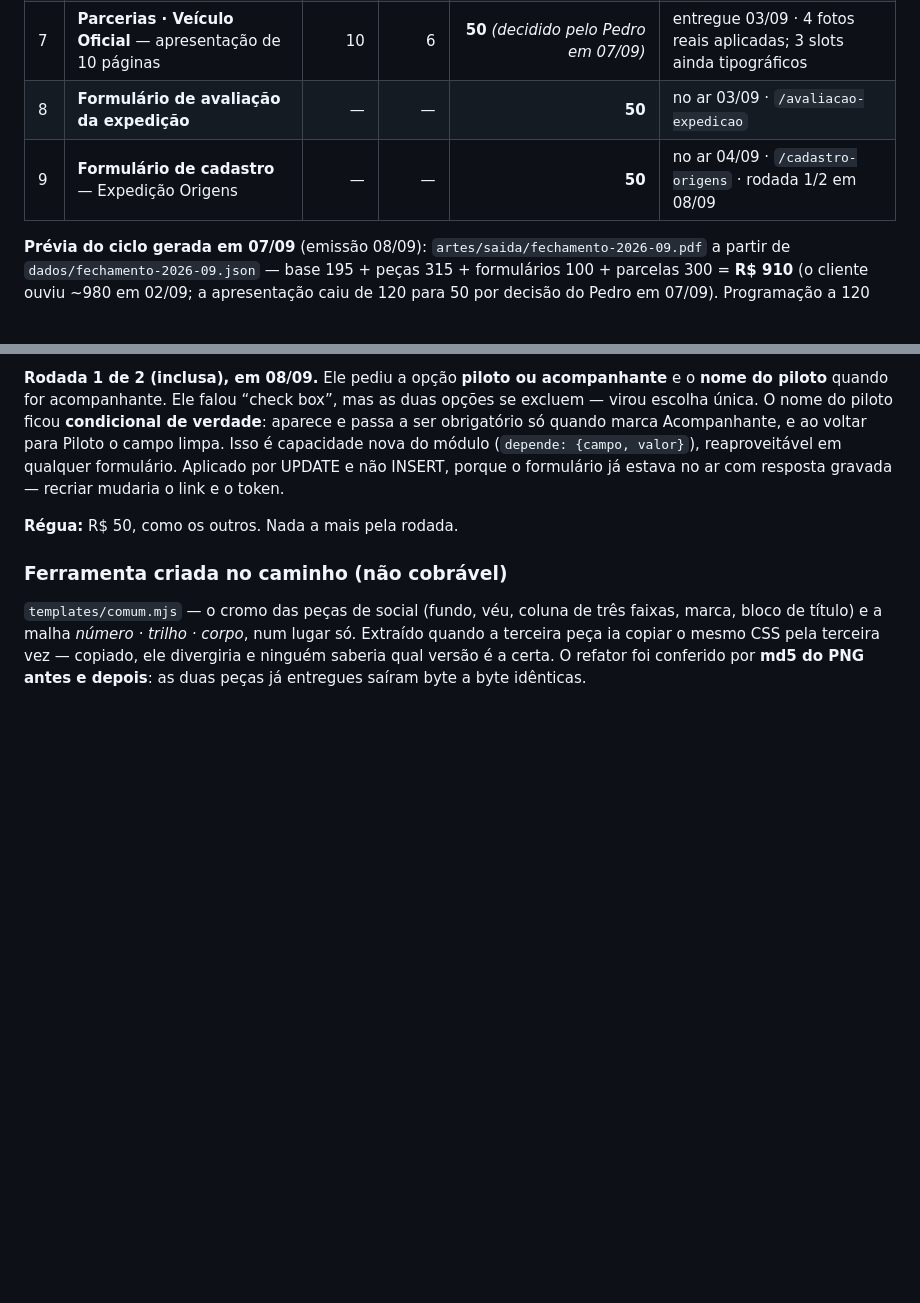
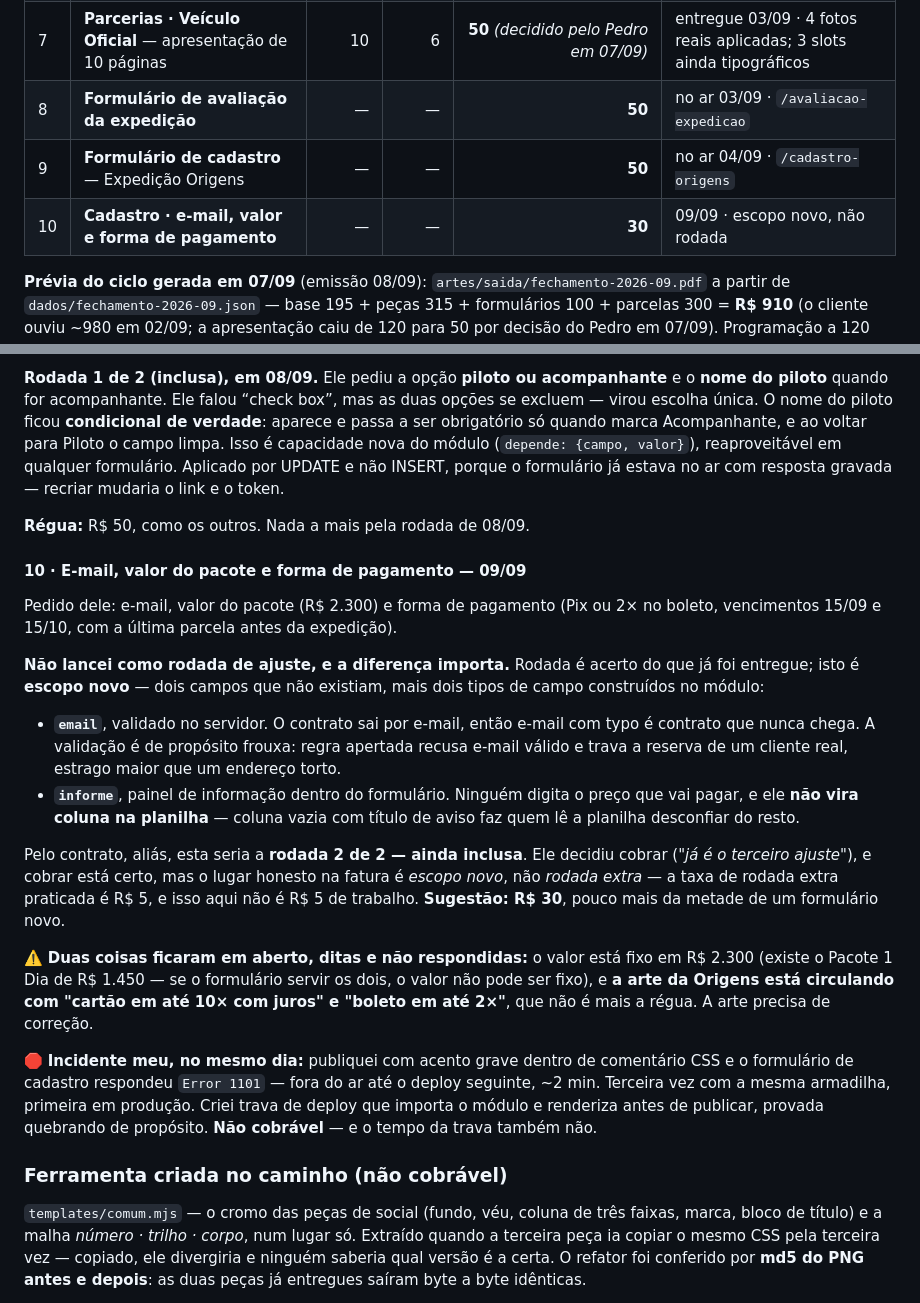
Before and after one commit to pethrus07/estudio-briefing-desbravando-utv, a Markdown page: artes/CONTROLE-DE-ARTES.md, 2 parts joined by grey strips. Rendered like a GitHub page; blank space fills up the shorter version.

Commit message:
negocio(desbravando): escopo novo do formulario de cadastro em 09/09

```diff
--- a/artes/CONTROLE-DE-ARTES.md
+++ b/artes/CONTROLE-DE-ARTES.md
@@ -121,7 +121,8 @@ arquivos vetoriais auditados, um por UTV — e não o conserto.
 | 6 | **Expedição Origens** — proposta em imagem | 1 | 1 | **50** *(proposto 07/09)* | entregue 02/09 · rodada 1/2 no mesmo dia (v2 do PDF) |
 | 7 | **Parcerias · Veículo Oficial** — apresentação de 10 páginas | 10 | 6 | **50** *(decidido pelo Pedro em 07/09)* | entregue 03/09 · 4 fotos reais aplicadas; 3 slots ainda tipográficos |
 | 8 | **Formulário de avaliação da expedição** | — | — | **50** | no ar 03/09 · `/avaliacao-expedicao` |
-| 9 | **Formulário de cadastro** — Expedição Origens | — | — | **50** | no ar 04/09 · `/cadastro-origens` · rodada 1/2 em 08/09 |
+| 9 | **Formulário de cadastro** — Expedição Origens | — | — | **50** | no ar 04/09 · `/cadastro-origens` |
+| 10 | **Cadastro · e-mail, valor e forma de pagamento** | — | — | **30** | 09/09 · escopo novo, não rodada |
 
 **Prévia do ciclo gerada em 07/09** (emissão 08/09): `artes/saida/fechamento-2026-09.pdf` a partir de `dados/fechamento-2026-09.json` — base 195 + peças 315 + formulários 100 + parcelas 300 = **R$ 910** (o cliente ouviu ~980 em 02/09; a apresentação caiu de 120 para 50 por decisão do Pedro em 07/09). Programação a 120 confirmada por ele; logo lateral, conduta, drinks e Origens são proposta minha no critério dele.
 
@@ -407,7 +408,39 @@ Isso é capacidade nova do módulo (`depende: {campo, valor}`), reaproveitável
 formulário. Aplicado por UPDATE e não INSERT, porque o formulário já estava no ar com
 resposta gravada — recriar mudaria o link e o token.
 
-**Régua:** R$ 50, como os outros. Nada a mais pela rodada.
+**Régua:** R$ 50, como os outros. Nada a mais pela rodada de 08/09.
+
+#### 10 · E-mail, valor do pacote e forma de pagamento — 09/09
+
+Pedido dele: e-mail, valor do pacote (R$ 2.300) e forma de pagamento (Pix ou 2× no boleto,
+vencimentos 15/09 e 15/10, com a última parcela antes da expedição).
+
+**Não lancei como rodada de ajuste, e a diferença importa.** Rodada é acerto do que já foi
+entregue; isto é **escopo novo** — dois campos que não existiam, mais dois tipos de campo
+construídos no módulo:
+
+- **`email`**, validado no servidor. O contrato sai por e-mail, então e-mail com typo é
+  contrato que nunca chega. A validação é de propósito frouxa: regra apertada recusa e-mail
+  válido e trava a reserva de um cliente real, estrago maior que um endereço torto.
+- **`informe`**, painel de informação dentro do formulário. Ninguém digita o preço que vai
+  pagar, e ele **não vira coluna na planilha** — coluna vazia com título de aviso faz quem lê
+  a planilha desconfiar do resto.
+
+Pelo contrato, aliás, esta seria a **rodada 2 de 2 — ainda inclusa**. Ele decidiu cobrar
+(*"já é o terceiro ajuste"*), e cobrar está certo, mas o lugar honesto na fatura é *escopo
+novo*, não *rodada extra* — a taxa de rodada extra praticada é R$ 5, e isso aqui não é R$ 5
+de trabalho. **Sugestão: R$ 30**, pouco mais da metade de um formulário novo.
+
+⚠️ **Duas coisas ficaram em aberto, ditas e não respondidas:** o valor está fixo em R$ 2.300
+(existe o Pacote 1 Dia de R$ 1.450 — se o formulário servir os dois, o valor não pode ser
+fixo), e **a arte da Origens está circulando com "cartão em até 10× com juros" e "boleto em
+até 2×"**, que não é mais a régua. A arte precisa de correção.
+
+🛑 **Incidente meu, no mesmo dia:** publiquei com acento grave dentro de comentário CSS e o
+formulário de cadastro respondeu `Error 1101` — fora do ar até o deploy seguinte, ~2 min.
+Terceira vez com a mesma armadilha, primeira em produção. Criei trava de deploy que importa o
+módulo e renderiza antes de publicar, provada quebrando de propósito. **Não cobrável** — e o
+tempo da trava também não.
 
 ### Ferramenta criada no caminho (não cobrável)
 
```
